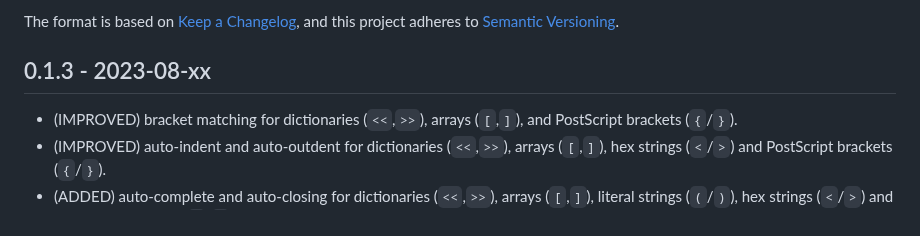
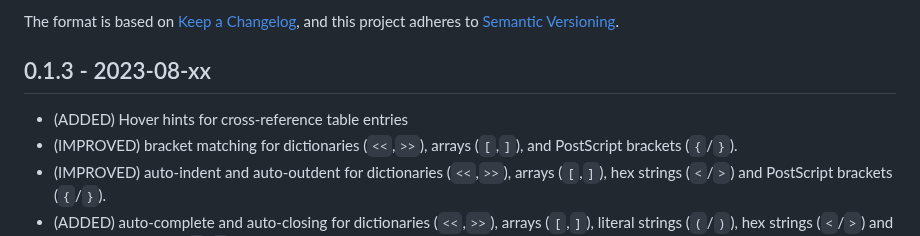
Before and after one commit to pdf-association/pdf-cos-syntax, a Markdown page: Changelog.md, the part around the change. GitHub-like rendering.

```diff
--- a/Changelog.md
+++ b/Changelog.md
@@ -6,6 +6,7 @@ The format is based on [Keep a Changelog](https://keepachangelog.com/en/1.0.0/),
 and this project adheres to [Semantic Versioning](https://semver.org/spec/v2.0.0.html).
 
 ## 0.1.3 - 2023-08-xx
+- (ADDED) Hover hints for cross-reference table entries
 - (IMPROVED) bracket matching for dictionaries (`<<`,`>>`), arrays (`[`,`]`), and PostScript brackets (`{`/`}`).
 - (IMPROVED) auto-indent and auto-outdent for dictionaries (`<<`,`>>`), arrays (`[`,`]`), hex strings (`<`/`>`) and PostScript brackets (`{`/`}`).
 - (ADDED) auto-complete and auto-closing for dictionaries (`<<`,`>>`), arrays (`[`,`]`), literal strings (`(`/`)`), hex strings (`<`/`>`) and PostScript brackets (`{`/`}`).
```
Also changed, not shown: README.md (+7 -0 lines), assets/VSCode-xrefHover.png (added), 3 other files.
